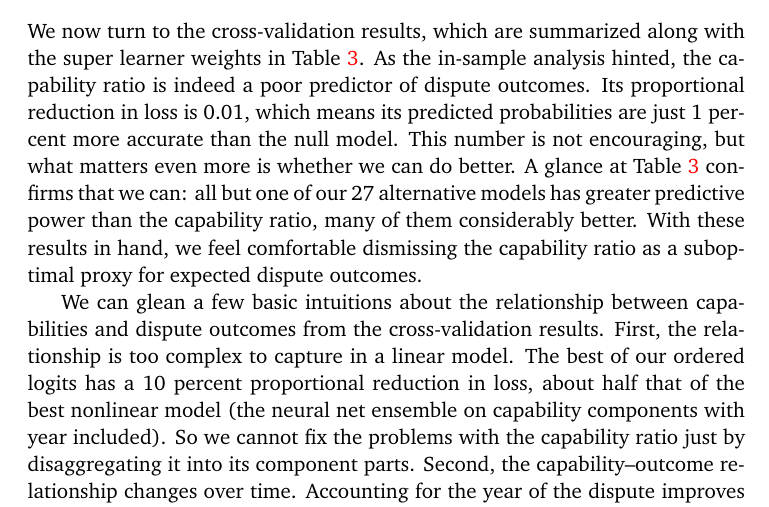
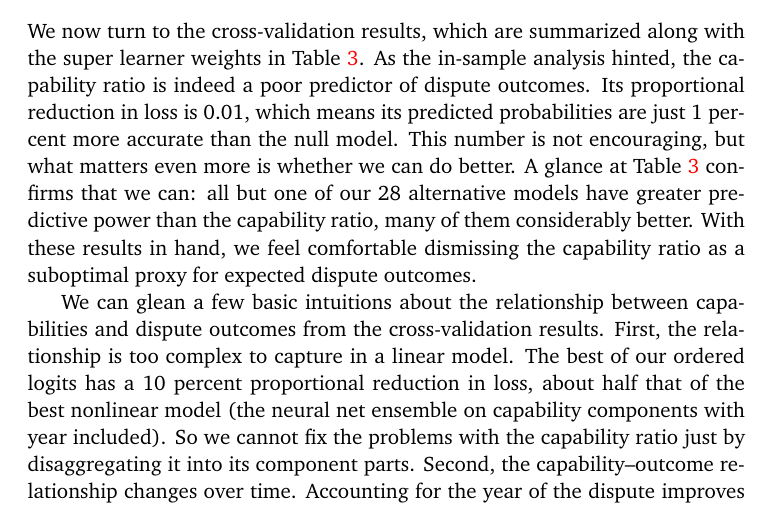
Before and after one commit to brentonk/crpn, a LaTeX paper (latex/doe.tex, which reads latex/methods.tex): part of page 16 of 38, cut so that both start at the same text. Compiled offline with pdfLaTeX.

Commit message:
Fix typo

```diff
--- a/latex/methods.tex
+++ b/latex/methods.tex
@@ -192,7 +192,7 @@ We now turn to the cross-validation results, which are summarized along with the
 As the in-sample analysis hinted, the capability ratio is indeed a poor predictor of dispute outcomes.
 Its proportional reduction in loss is~0.01, which means its predicted probabilities are just 1~percent more accurate than the null model.
 This number is not encouraging, but what matters even more is whether we can do better.
-A glance at Table~\ref{tab:ensemble} confirms that we can: all but one of our 27 alternative models has greater predictive power than the capability ratio, many of them considerably better.
+A glance at Table~\ref{tab:ensemble} confirms that we can: all but one of our 28 alternative models have greater predictive power than the capability ratio, many of them considerably better.
 With these results in hand, we feel comfortable dismissing the capability ratio as a suboptimal proxy for expected dispute outcomes.
 
 \begin{table}[tp]
```
